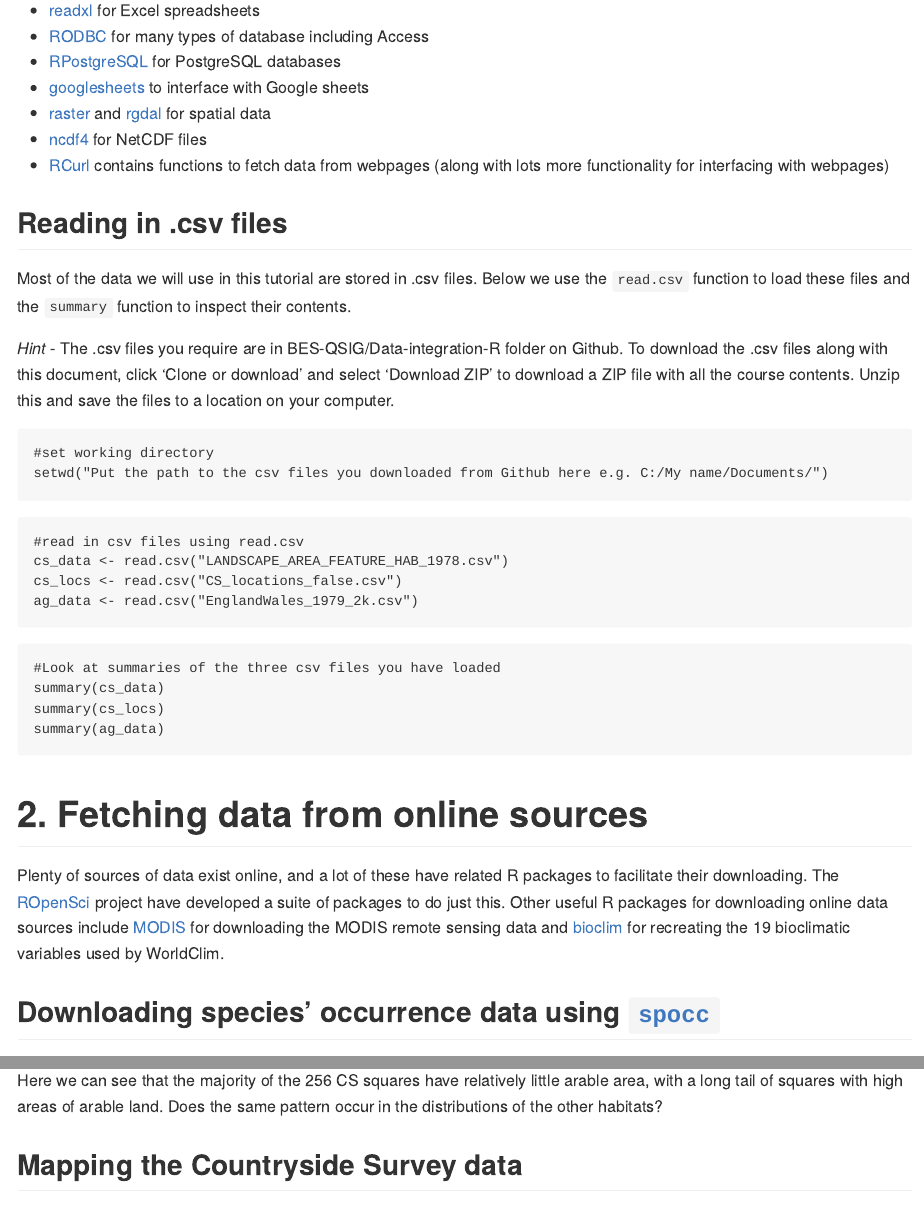
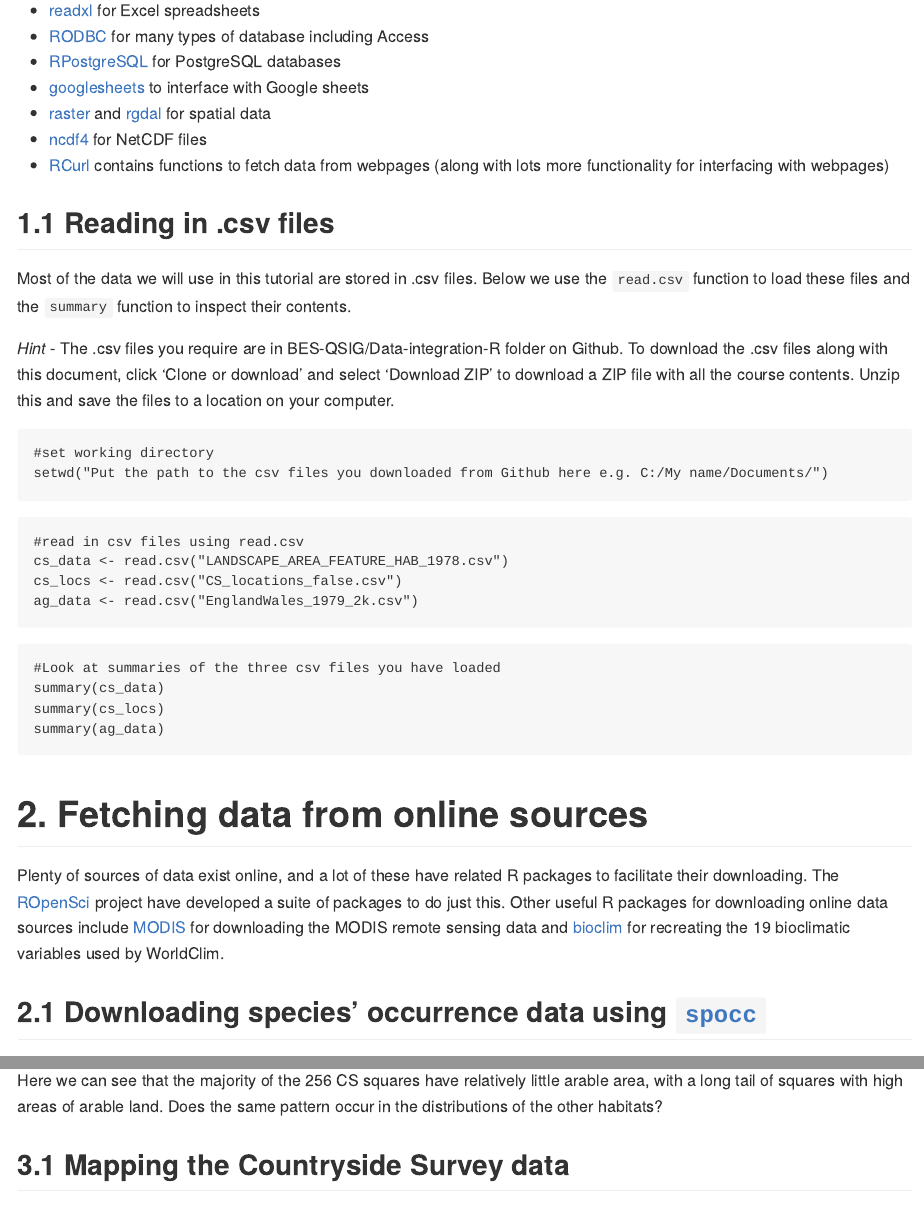
Before and after one commit to BES-QSIG/Data-integration-R, an R Markdown document (Data-integration-R.Rmd): the page in a window 1100 px wide, from 510 px down, and a second part further down, joined at a grey line. Rendered offline with R 4.5, knitr and Pandoc, with nearby package versions; the code chunks are not run, so their results and figures are left out; both versions are drawn in the output format of the newer one.

Commit message:
Minor text edits to Rmd

````diff
--- a/Data-integration-R.Rmd
+++ b/Data-integration-R.Rmd
@@ -3,8 +3,7 @@ title: "Data Integration in R"
 author: "Susan Jarvis and Laura Graham"
 date: "May 2017"
 output:
-  html_document: default
-  pdf_document: default
+  md_document
 ---
 
 ```{r setup, include=FALSE}
@@ -36,7 +35,7 @@ R packages exist to load in pretty much any form of data you can think of. Some
 - [ncdf4](https://cran.r-project.org/web/packages/ncdf4/ncdf4.pdf) for NetCDF files
 - [RCurl](https://cran.r-project.org/web/packages/RCurl/RCurl.pdf) contains functions to fetch data from webpages (along with lots more functionality for interfacing with webpages)
 
-## Reading in .csv files
+## 1.1 Reading in .csv files
 
 Most of the data we will use in this tutorial are stored in .csv files. Below we use the `read.csv` function to load these files and the `summary` function to inspect their contents.
 
@@ -65,7 +64,7 @@ summary(ag_data)
 
 Plenty of sources of data exist online, and a lot of these have related R packages to facilitate their downloading. The [ROpenSci](https://ropensci.org/) project have developed a suite of packages to do just this. Other useful R packages for downloading online data sources include [MODIS](https://cran.r-project.org/web/packages/MODIS/index.html) for downloading the MODIS remote sensing data and [bioclim](https://rforge.net/doc/packages/climates/bioclim.html) for recreating the 19 bioclimatic variables used by WorldClim.
 
-## Downloading species' occurrence data using [`spocc`](https://ropensci.org/tutorials/spocc_tutorial.html)
+## 2.1 Downloading species' occurrence data using [`spocc`](https://ropensci.org/tutorials/spocc_tutorial.html)
 
 We are going to use the `spocc` package to download records for yellowhammer (*Emberiza citrinella*) from GBIF.
 
@@ -162,7 +161,7 @@ hist(cs_areas$arable_area)
 Here we can see that the majority of the 256 CS squares have relatively little arable area, with a long tail of squares with high areas of arable land. Does the same pattern occur in the distributions of the other habitats?
 
 
-## Mapping the Countryside Survey data
+## 3.1 Mapping the Countryside Survey data
 
 To enable us to map the Countryside Survey data we need to join it to location data which sits in a separate file called `CS_locs`.
 
````
Also changed, not shown: Data-integration-R.md (added), README.md, Data-integration-R.Rmd (4 more changed lines), 96 other files.
